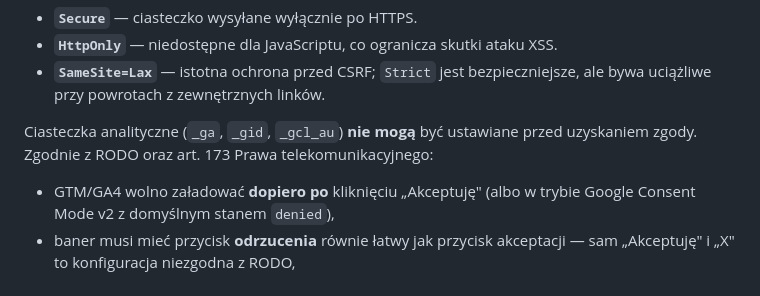
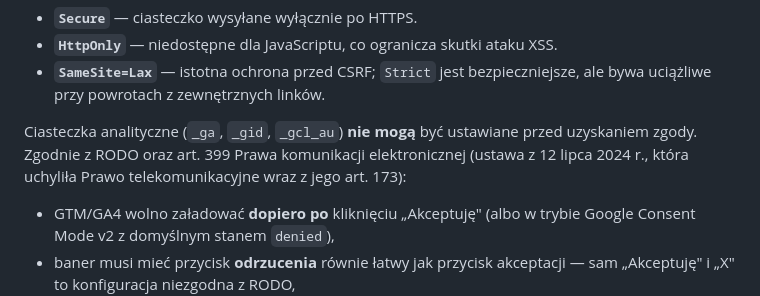
Before and after one commit to adamdemczyszak-design/pompy.dewax.pl, a Markdown page: audyt/audyt-bezpieczenstwa-pompy-dewax.md, the part around the change. Rendered like a GitHub page.

Commit message:
Korekta podstawy prawnej dla cookies: art. 399 PKE zamiast art. 173 Pt
Ustawa z 12 lipca 2024 r. Prawo komunikacji elektronicznej uchylila Prawo
telekomunikacyjne. Przepisem o przechowywaniu informacji w urzadzeniu
koncowym jest art. 399 PKE, nie art. 173 uchylonej ustawy.

Poprawka dotyczy audytu bezpieczenstwa — jedynego miejsca w repozytorium,
gdzie stary numer byl cytowany.

Co-Authored-By: Claude Opus 5 <noreply@anthropic.com>
Claude-Session: https://claude.ai/code/session_011m6FxVpVFaenoSvMGi5BMv

```diff
--- a/audyt/audyt-bezpieczenstwa-pompy-dewax.md
+++ b/audyt/audyt-bezpieczenstwa-pompy-dewax.md
@@ -385,7 +385,8 @@ Set-Cookie: SESSID=...; Path=/; Secure; HttpOnly; SameSite=Lax
   bywa uciążliwe przy powrotach z zewnętrznych linków.
 
 Ciasteczka analityczne (`_ga`, `_gid`, `_gcl_au`) **nie mogą** być ustawiane przed
-uzyskaniem zgody. Zgodnie z RODO oraz art. 173 Prawa telekomunikacyjnego:
+uzyskaniem zgody. Zgodnie z RODO oraz art. 399 Prawa komunikacji elektronicznej (ustawa z 12 lipca 2024 r.,
+która uchyliła Prawo telekomunikacyjne wraz z jego art. 173):
 
 - GTM/GA4 wolno załadować **dopiero po** kliknięciu „Akceptuję" (albo w trybie
   Google Consent Mode v2 z domyślnym stanem `denied`),
```
